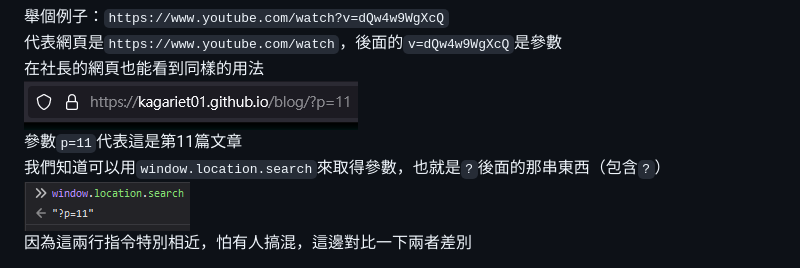
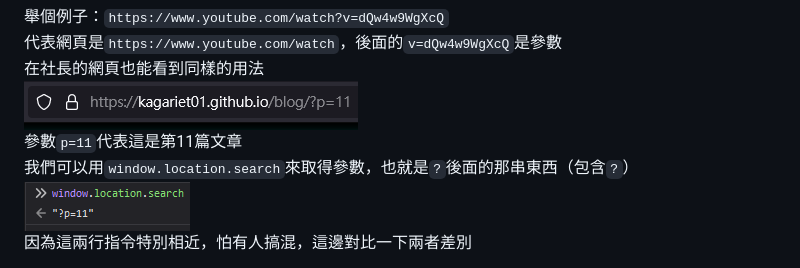
Before and after one commit to pcic35-html/class4, a Markdown page: README.md, the part around the change. Rendered like a GitHub page.

```diff
--- a/README.md
+++ b/README.md
@@ -289,7 +289,7 @@ https://example.com?參數1=值1&參數2=值2&參數n=值n
 在社長的網頁也能看到同樣的用法
 ![Alt text](image/image-11.png)
 參數`p=11`代表這是第11篇文章
-我們知道可以用`window.location.search`來取得參數，也就是`?`後面的那串東西（包含`?`）
+我們可以用`window.location.search`來取得參數，也就是`?`後面的那串東西（包含`?`）
 ![Alt text](image/image-12.png)
 因為這兩行指令特別相近，怕有人搞混，這邊對比一下兩者差別
 - `window.location.href` 回傳完整網址 `https://www.com/?a=1`
```
